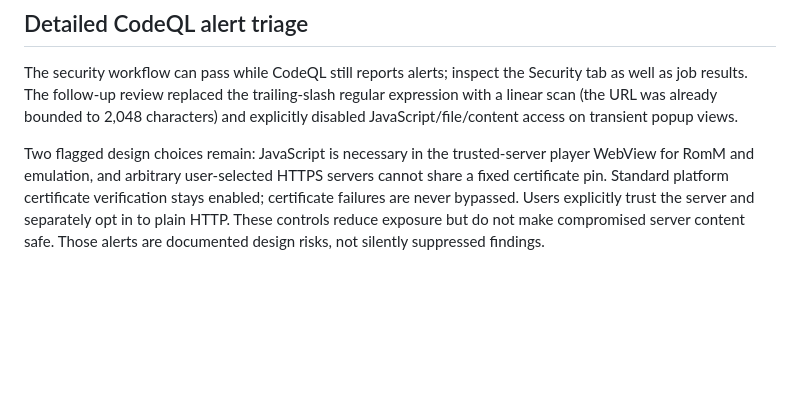
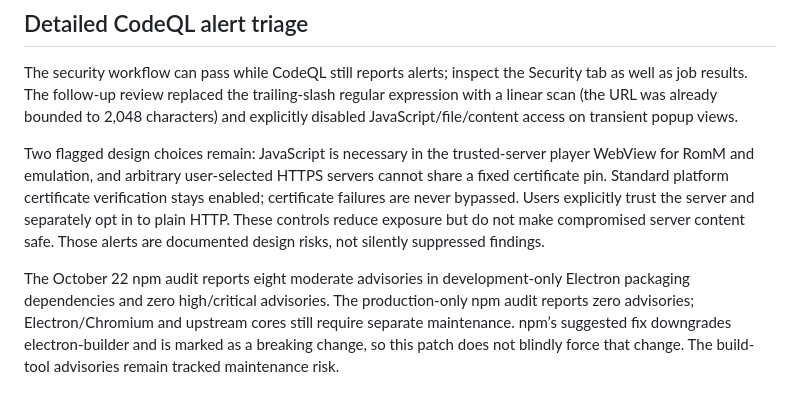
Before and after one commit to quentinmayo/Rommayo, a Markdown page: docs/security-review-2026-10-22.md, the part around the change. GitHub-like rendering; blank space fills up the shorter version.

Commit message:
Document remaining build-tool dependency advisories

```diff
--- a/docs/security-review-2026-10-22.md
+++ b/docs/security-review-2026-10-22.md
@@ -25,3 +25,5 @@ The requested public fork is [securelyprogramming/Rommayo](https://github.com/se
 The security workflow can pass while CodeQL still reports alerts; inspect the Security tab as well as job results. The follow-up review replaced the trailing-slash regular expression with a linear scan (the URL was already bounded to 2,048 characters) and explicitly disabled JavaScript/file/content access on transient popup views.
 
 Two flagged design choices remain: JavaScript is necessary in the trusted-server player WebView for RomM and emulation, and arbitrary user-selected HTTPS servers cannot share a fixed certificate pin. Standard platform certificate verification stays enabled; certificate failures are never bypassed. Users explicitly trust the server and separately opt in to plain HTTP. These controls reduce exposure but do not make compromised server content safe. Those alerts are documented design risks, not silently suppressed findings.
+
+The October 22 npm audit reports eight moderate advisories in development-only Electron packaging dependencies and zero high/critical advisories. The production-only npm audit reports zero advisories; Electron/Chromium and upstream cores still require separate maintenance. npm’s suggested fix downgrades electron-builder and is marked as a breaking change, so this patch does not blindly force that change. The build-tool advisories remain tracked maintenance risk.
```
